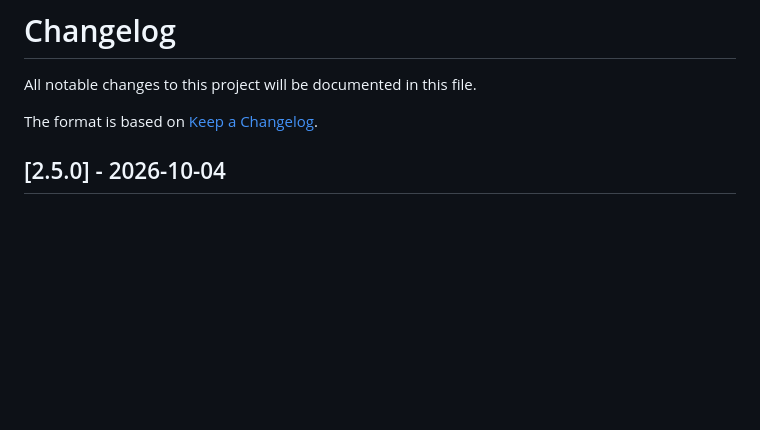
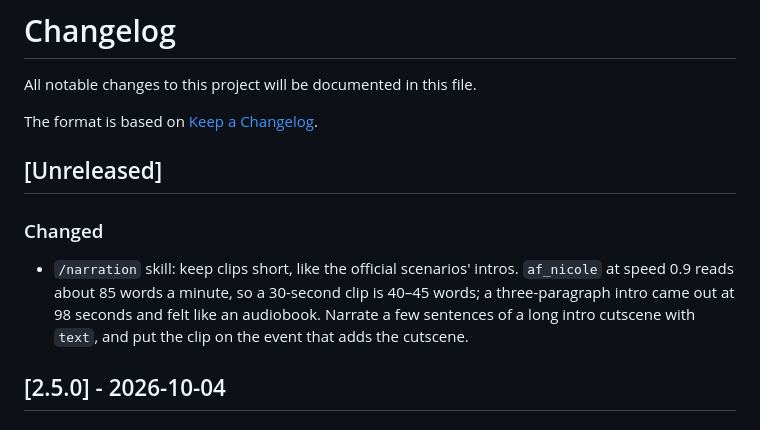
Before and after one commit to thijs-hakkenberg/ValkyrieMCP, a Markdown page: CHANGELOG.md, the part around the change. Drawn GitHub-style; blank space fills up the shorter version.

```diff
--- a/CHANGELOG.md
+++ b/CHANGELOG.md
@@ -3,6 +3,12 @@
 All notable changes to this project will be documented in this file.
 
 The format is based on [Keep a Changelog](https://keepachangelog.com/en/1.1.0/).
+
+## [Unreleased]
+
+### Changed
+
+- `/narration` skill: keep clips short, like the official scenarios' intros. `af_nicole` at speed 0.9 reads about 85 words a minute, so a 30-second clip is 40–45 words; a three-paragraph intro came out at 98 seconds and felt like an audiobook. Narrate a few sentences of a long intro cutscene with `text`, and put the clip on the event that adds the cutscene.
 
 ## [2.5.0] - 2026-10-04
 
```
Also changed, not shown: skills/narration/SKILL.md (+3 -1 lines).
